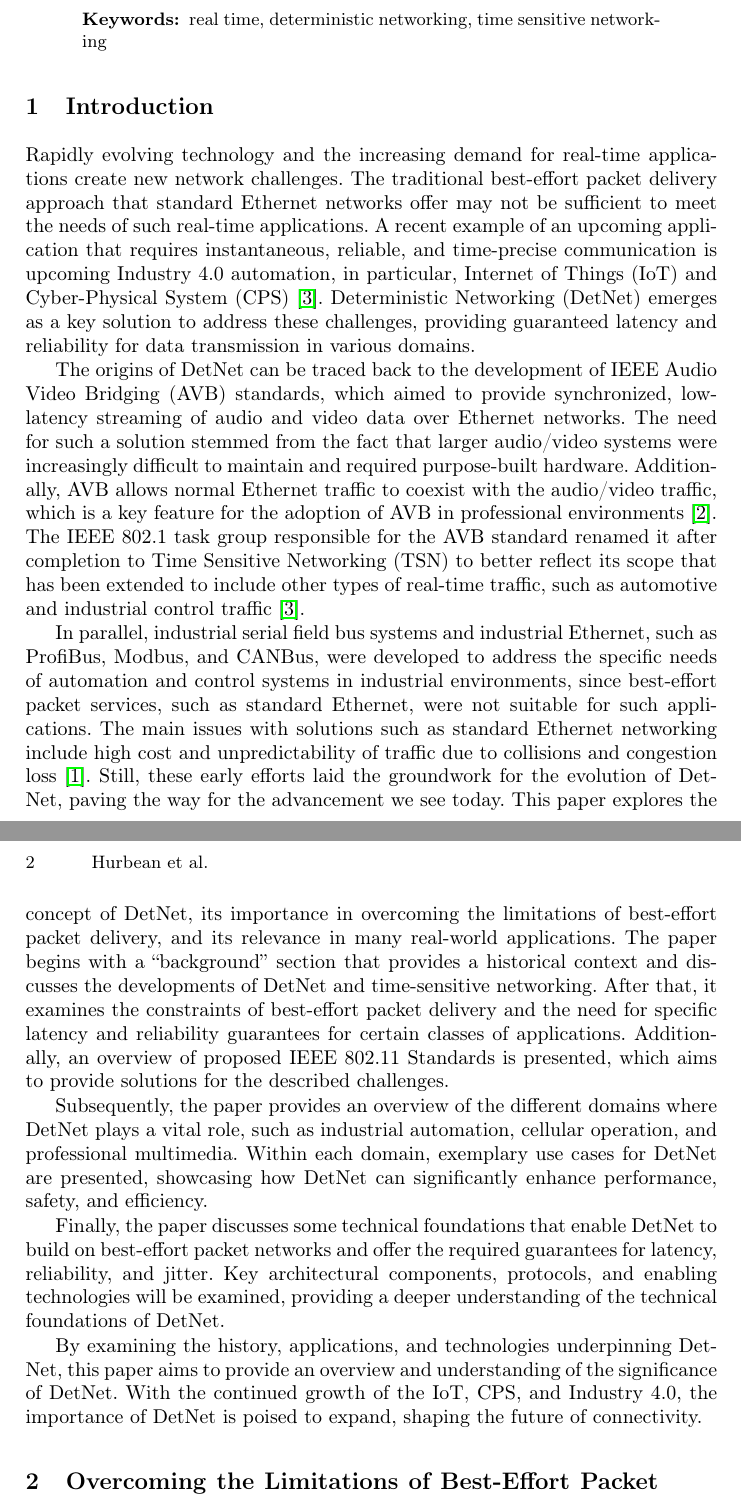
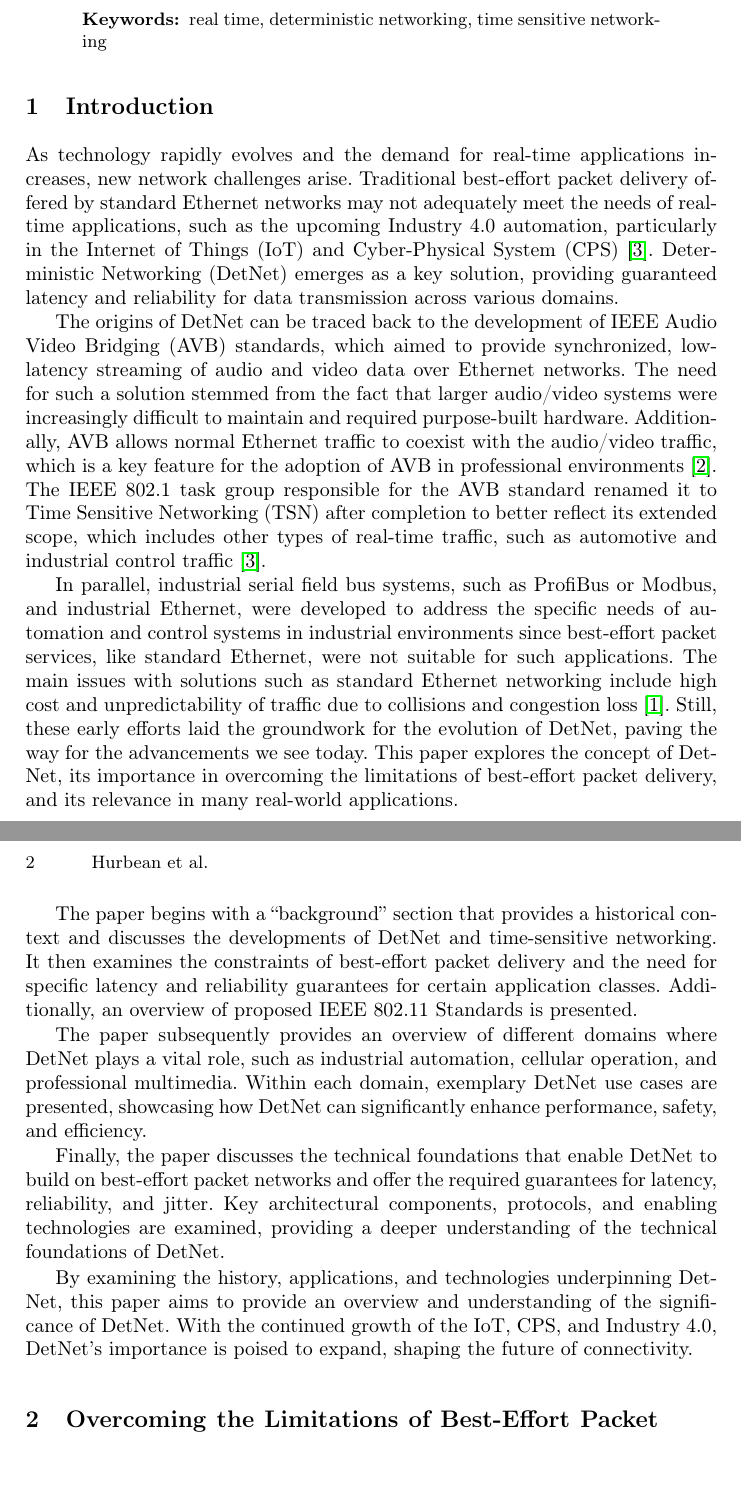
Before and after one commit to hurbeana/semdist-2023, a LaTeX paper (detnet.tex): two parts of pages 1 and 2 of 3, joined at a grey line, cut so that both start at the same text, the shorter picture padded with empty space. Compiled offline with pdfLaTeX.

Commit message:
updated introduction

```diff
--- a/detnet.tex
+++ b/detnet.tex
@@ -39,17 +39,19 @@
 
 \section{Introduction}
 
-Rapidly evolving technology and the increasing demand for real-time applications create new network challenges. The traditional best-effort packet delivery approach that standard Ethernet networks offer may not be sufficient to meet the needs of such real-time applications. A recent example of an upcoming application that requires instantaneous, reliable, and time-precise communication is upcoming Industry 4.0 automation, in particular, \gls{iot} and \gls{cps}~\cite{Wollschlaeger2017}. \gls{detnet} emerges as a key solution to address these challenges, providing guaranteed latency and reliability for data transmission in various domains.
+As technology rapidly evolves and the demand for real-time applications increases, new network challenges arise. Traditional best-effort packet delivery offered by standard Ethernet networks may not adequately meet the needs of real-time applications, such as the upcoming Industry 4.0 automation, particularly in the \gls{iot} and \gls{cps}~\cite{Wollschlaeger2017}. \gls{detnet} emerges as a key solution, providing guaranteed latency and reliability for data transmission across various domains.
 
-The origins of \gls{detnet} can be traced back to the development of IEEE \gls{avb} standards, which aimed to provide synchronized, low-latency streaming of audio and video data over Ethernet networks. The need for such a solution stemmed from the fact that larger audio/video systems were increasingly difficult to maintain and required purpose-built hardware. Additionally, \gls{avb} allows normal Ethernet traffic to coexist with the audio/video traffic, which is a key feature for the adoption of \gls{avb} in professional environments~\cite{Lim2012}. The IEEE 802.1 task group responsible for the \gls{avb} standard renamed it after completion to \gls{tsn} to better reflect its scope that has been extended to include other types of real-time traffic, such as automotive and industrial control traffic~\cite{Wollschlaeger2017}.
+The origins of \gls{detnet} can be traced back to the development of IEEE \gls{avb} standards, which aimed to provide synchronized, low-latency streaming of audio and video data over Ethernet networks. The need for such a solution stemmed from the fact that larger audio/video systems were increasingly difficult to maintain and required purpose-built hardware. Additionally, \gls{avb} allows normal Ethernet traffic to coexist with the audio/video traffic, which is a key feature for the adoption of \gls{avb} in professional environments~\cite{Lim2012}. The IEEE 802.1 task group responsible for the \gls{avb} standard renamed it to \gls{tsn} after completion to better reflect its extended scope, which includes other types of real-time traffic, such as automotive and industrial control traffic~\cite{Wollschlaeger2017}.
 
-In parallel, industrial serial field bus systems and industrial Ethernet, such as ProfiBus, Modbus, and CANBus, were developed to address the specific needs of automation and control systems in industrial environments, since best-effort packet services, such as standard Ethernet, were not suitable for such applications. The main issues with solutions such as standard Ethernet networking include high cost and unpredictability of traffic due to collisions and congestion loss~\cite{Finn2018}. Still, these early efforts laid the groundwork for the evolution of \gls{detnet}, paving the way for the advancement we see today. This paper explores the concept of \gls{detnet}, its importance in overcoming the limitations of best-effort packet delivery, and its relevance in many real-world applications. The paper begins with a ``background'' section that provides a historical context and discusses the developments of \gls{detnet} and time-sensitive networking. After that, it examines the constraints of best-effort packet delivery and the need for specific latency and reliability guarantees for certain classes of applications. Additionally, an overview of proposed IEEE 802.11 Standards is presented, which aims to provide solutions for the described challenges.
+In parallel, industrial serial field bus systems, such as ProfiBus or Modbus, and industrial Ethernet, were developed to address the specific needs of automation and control systems in industrial environments since best-effort packet services, like standard Ethernet, were not suitable for such applications. The main issues with solutions such as standard Ethernet networking include high cost and unpredictability of traffic due to collisions and congestion loss~\cite{Finn2018}. Still, these early efforts laid the groundwork for the evolution of \gls{detnet}, paving the way for the advancements we see today. This paper explores the concept of \gls{detnet}, its importance in overcoming the limitations of best-effort packet delivery, and its relevance in many real-world applications.
 
-Subsequently, the paper provides an overview of the different domains where \gls{detnet} plays a vital role, such as industrial automation, cellular operation, and professional multimedia. Within each domain, exemplary use cases for \gls{detnet} are presented, showcasing how \gls{detnet} can significantly enhance performance, safety, and efficiency.
+The paper begins with a ``background'' section that provides a historical context and discusses the developments of \gls{detnet} and time-sensitive networking. It then examines the constraints of best-effort packet delivery and the need for specific latency and reliability guarantees for certain application classes. Additionally, an overview of proposed IEEE 802.11 Standards is presented.
 
-Finally, the paper discusses some technical foundations that enable \gls{detnet} to build on best-effort packet networks and offer the required guarantees for latency, reliability, and jitter. Key architectural components, protocols, and enabling technologies will be examined, providing a deeper understanding of the technical foundations of \gls{detnet}.
+The paper subsequently provides an overview of different domains where \gls{detnet} plays a vital role, such as industrial automation, cellular operation, and professional multimedia. Within each domain, exemplary \gls{detnet} use cases are presented, showcasing how \gls{detnet} can significantly enhance performance, safety, and efficiency.
 
-By examining the history, applications, and technologies underpinning \gls{detnet}, this paper aims to provide an overview and understanding of the significance of \gls{detnet}. With the continued growth of the \gls{iot}, \gls{cps}, and Industry 4.0, the importance of \gls{detnet} is poised to expand, shaping the future of connectivity.
+Finally, the paper discusses the technical foundations that enable \gls{detnet} to build on best-effort packet networks and offer the required guarantees for latency, reliability, and jitter. Key architectural components, protocols, and enabling technologies are examined, providing a deeper understanding of the technical foundations of \gls{detnet}.
+
+By examining the history, applications, and technologies underpinning \gls{detnet}, this paper aims to provide an overview and understanding of the significance of \gls{detnet}. With the continued growth of the \gls{iot}, \gls{cps}, and Industry 4.0, \gls{detnet}'s importance is poised to expand, shaping the future of connectivity.
 
 \section{Overcoming the Limitations of Best-Effort Packet Delivery}
 \section{Real-World Applications of Deterministic Networking}
```
